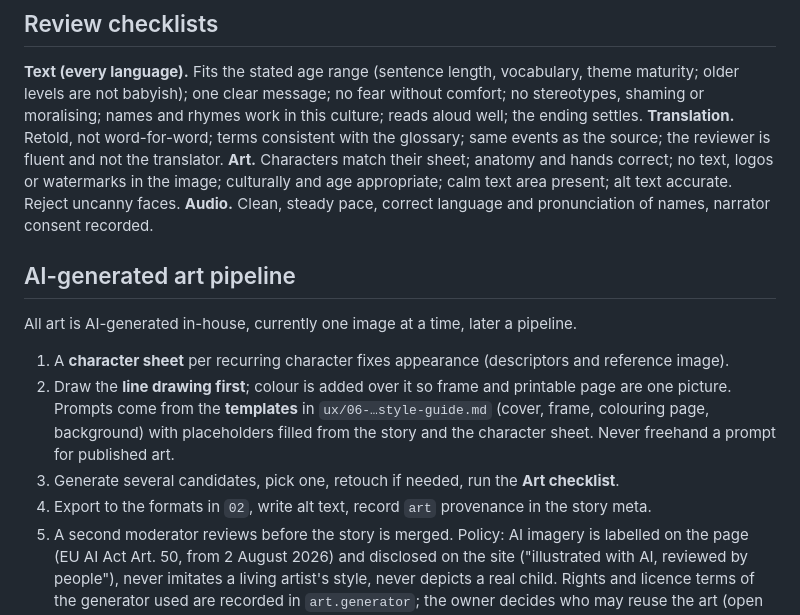
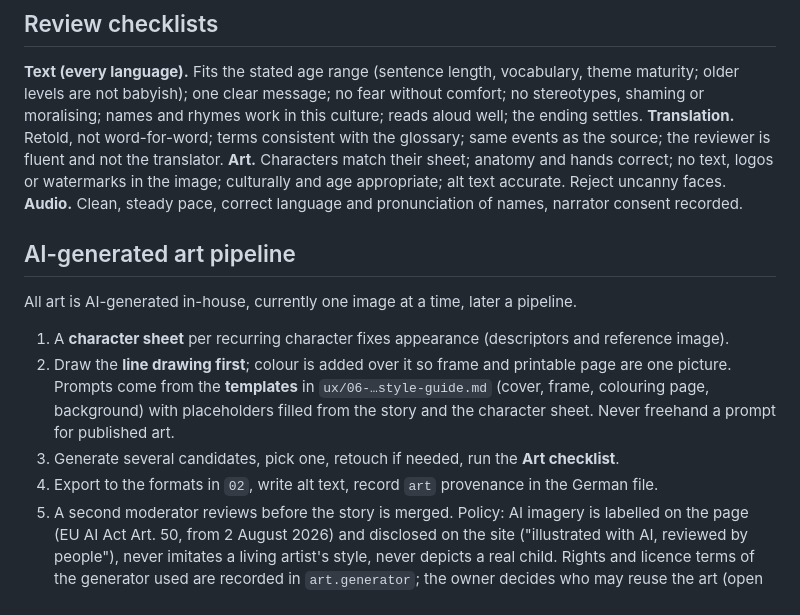
Before and after one commit to ahashem/lernen-mit-geschichten, a Markdown page: docs/roadmap/03-editorial-moderation.md, the part around one of its changes. Rendered like a GitHub page.

```diff
--- a/docs/roadmap/03-editorial-moderation.md
+++ b/docs/roadmap/03-editorial-moderation.md
@@ -39,7 +88,7 @@ no stereotypes, shaming or moralising; names and rhymes work in this culture; re
 **Translation.** Retold, not word-for-word; terms consistent with the glossary; same events as the source; the
 reviewer is fluent and not the translator.
 **Art.** Characters match their sheet; anatomy and hands correct; no text, logos or watermarks in the image;
-culturally and age appropriate; calm text area present; alt text accurate. Reject uncanny faces.
+culturally and age appropriate; alt text accurate. Reject uncanny faces.
 **Audio.** Clean, steady pace, correct language and pronunciation of names, narrator consent recorded.
 
 ## AI-generated art pipeline
@@ -50,7 +99,7 @@ All art is AI-generated in-house, currently one image at a time, later a pipelin
 2. Draw the **line drawing first**; colour is added over it so frame and printable page are one picture. Prompts come from the **templates** in `ux/06-…style-guide.md` (cover, frame, colouring page, background) with
    placeholders filled from the story and the character sheet. Never freehand a prompt for published art.
 3. Generate several candidates, pick one, retouch if needed, run the **Art checklist**.
-4. Export to the formats in `02`, write alt text, record `art` provenance in the story meta.
+4. Export to the formats in `02`, write alt text, record `art` provenance in the German file.
 5. A second moderator reviews before the story is merged.
    Policy: AI imagery is labelled on the page (EU AI Act Art. 50, from 2 August 2026) and disclosed on the site ("illustrated with AI, reviewed by people"), never imitates a living
    artist's style, never depicts a real child. Rights and licence terms of the generator used are recorded in
```
Also changed, not shown: other parts of docs/roadmap/03-editorial-moderation.md (+56 -7 lines).
